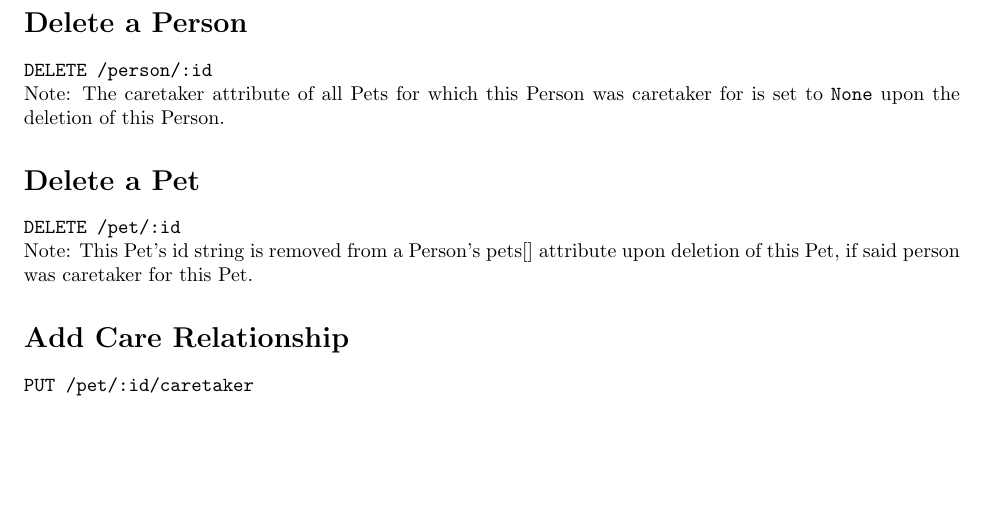
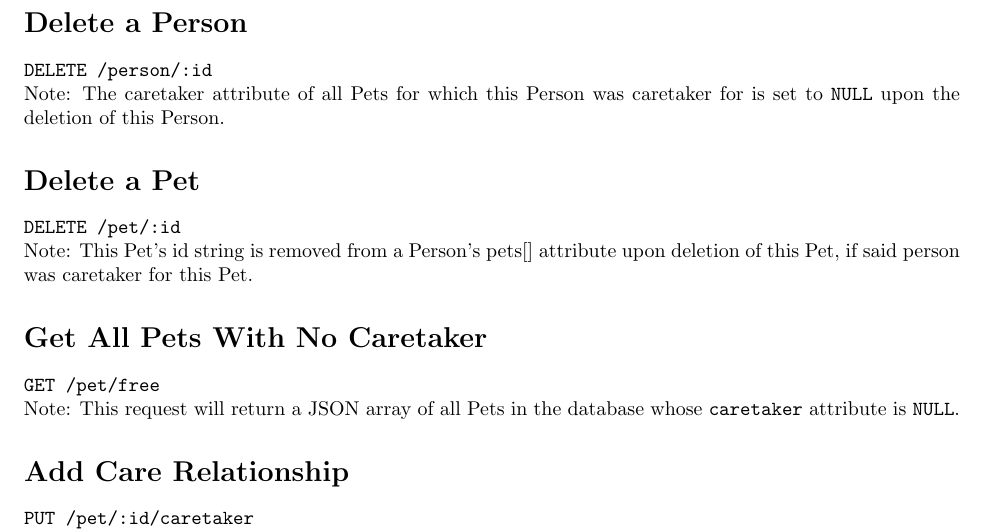
Before and after one commit to RobertScanlon/cs496final, a LaTeX document (tex/api.tex): part of page 3 of 3, cut so that both start at the same text, the shorter picture padded with empty space. Compiled offline with pdfLaTeX.

Commit message:
added /pet/free to api document

```diff
--- a/tex/api.tex
+++ b/tex/api.tex
@@ -153,12 +153,17 @@ Pet attributes cannot be modified though this request.
 \section*{Delete a Person}
 \texttt{DELETE /person/:id} \\
 Note: The caretaker attribute of all Pets for which this Person was caretaker for
-is set to \texttt{None} upon the deletion of this Person.
+is set to \texttt{NULL} upon the deletion of this Person.
 
 \section*{Delete a Pet}
 \texttt{DELETE /pet/:id} \\
 Note: This Pet's id string is removed from a Person's pets[] attribute upon
 deletion of this Pet, if said person was caretaker for this Pet.
+
+\section*{Get All Pets With No Caretaker}
+\texttt{GET /pet/free} \\
+Note: This request will return a JSON array of all Pets in the database whose
+\texttt{caretaker} attribute is \texttt{NULL}.
 
 \section*{Add Care Relationship}
 \texttt{PUT /pet/:id/caretaker} \\
```
Also changed, not shown: tex/api.tex (4 more changed lines).
